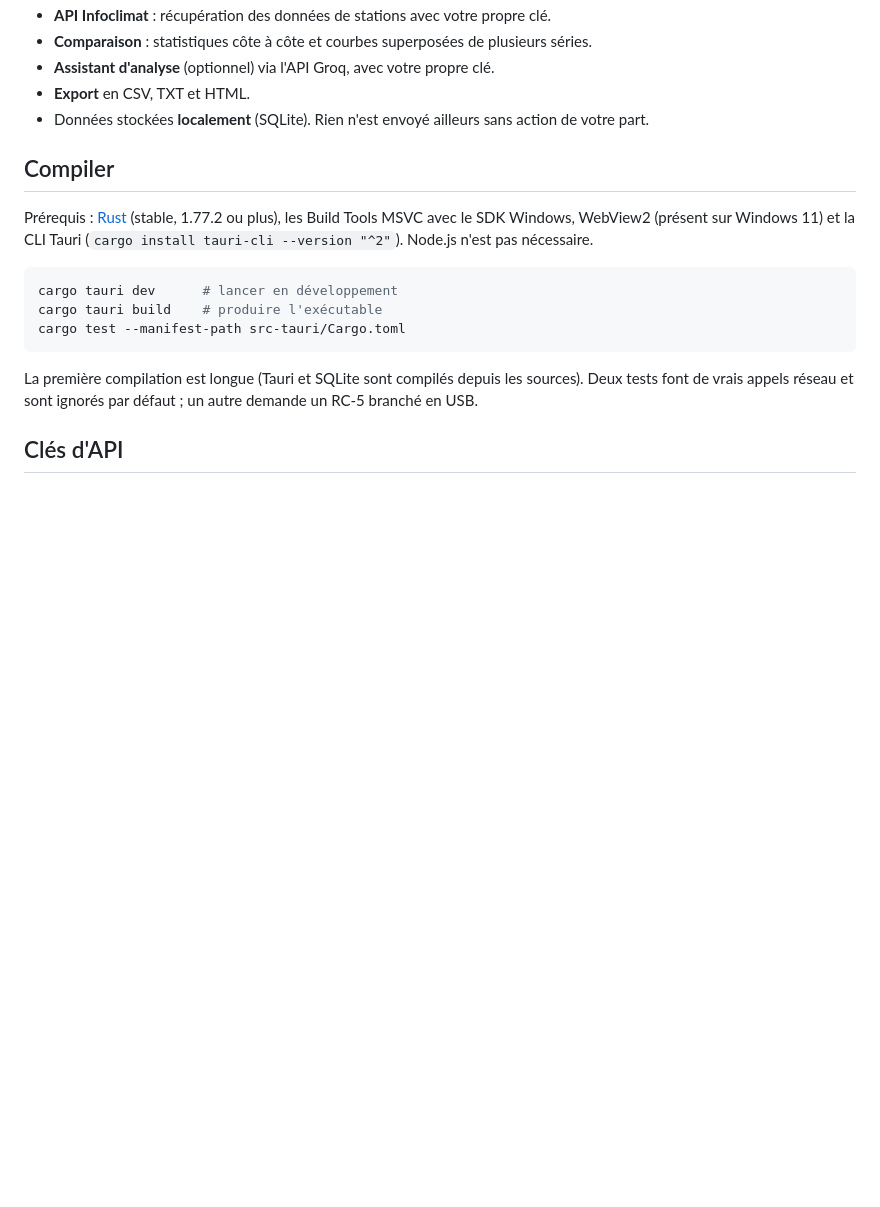
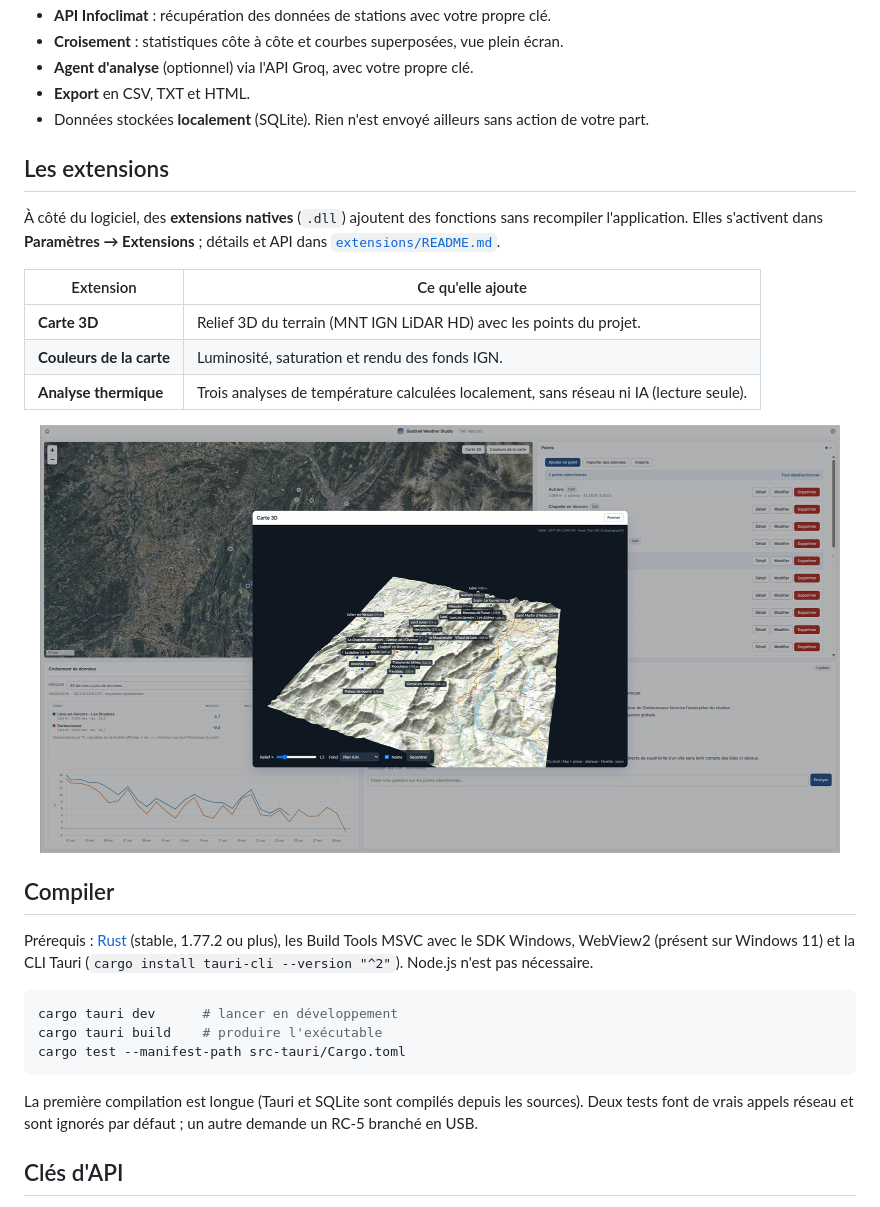
Before and after one commit to gastinelt/gastinel-weather-studio, a Markdown page: README.md, the part around one of its changes. Drawn GitHub-style; blank space fills up the shorter version.

```diff
--- a/README.md
+++ b/README.md
@@ -33,8 +51,20 @@ Application de bureau (Windows, avec une cible Android) pour **centraliser, cart
 - **API Infoclimat** : récupération des données de stations avec votre propre clé.
-- **Comparaison** : statistiques côte à côte et courbes superposées de plusieurs séries.
-- **Assistant d'analyse** (optionnel) via l'API Groq, avec votre propre clé.
+- **Croisement** : statistiques côte à côte et courbes superposées, vue plein écran.
+- **Agent d'analyse** (optionnel) via l'API Groq, avec votre propre clé.
 - **Export** en CSV, TXT et HTML.
 - Données stockées **localement** (SQLite). Rien n'est envoyé ailleurs sans action de votre part.
+
+## Les extensions
+
+À côté du logiciel, des **extensions natives** (`.dll`) ajoutent des fonctions sans recompiler l'application. Elles s'activent dans **Paramètres → Extensions** ; détails et API dans [`extensions/README.md`](extensions/README.md).
+
+| Extension | Ce qu'elle ajoute |
+|---|---|
+| **Carte 3D** | Relief 3D du terrain (MNT IGN LiDAR HD) avec les points du projet. |
+| **Couleurs de la carte** | Luminosité, saturation et rendu des fonds IGN. |
+| **Analyse thermique** | Trois analyses de température calculées localement, sans réseau ni IA (lecture seule). |
+
+<p align="center"><img src="docs/captures/3d.jpg" alt="Extension Carte 3D" width="800"></p>
 
 ## Compiler
 
```
Also changed, not shown: other parts of README.md (+25 -7 lines), docs/captures/croisement-plein-ecran.jpg (added), docs/captures/elitech-import.jpg (added), docs/captures/elitech.jpg (added), docs/captures/import.jpg (added), docs/captures/studio.jpg.
